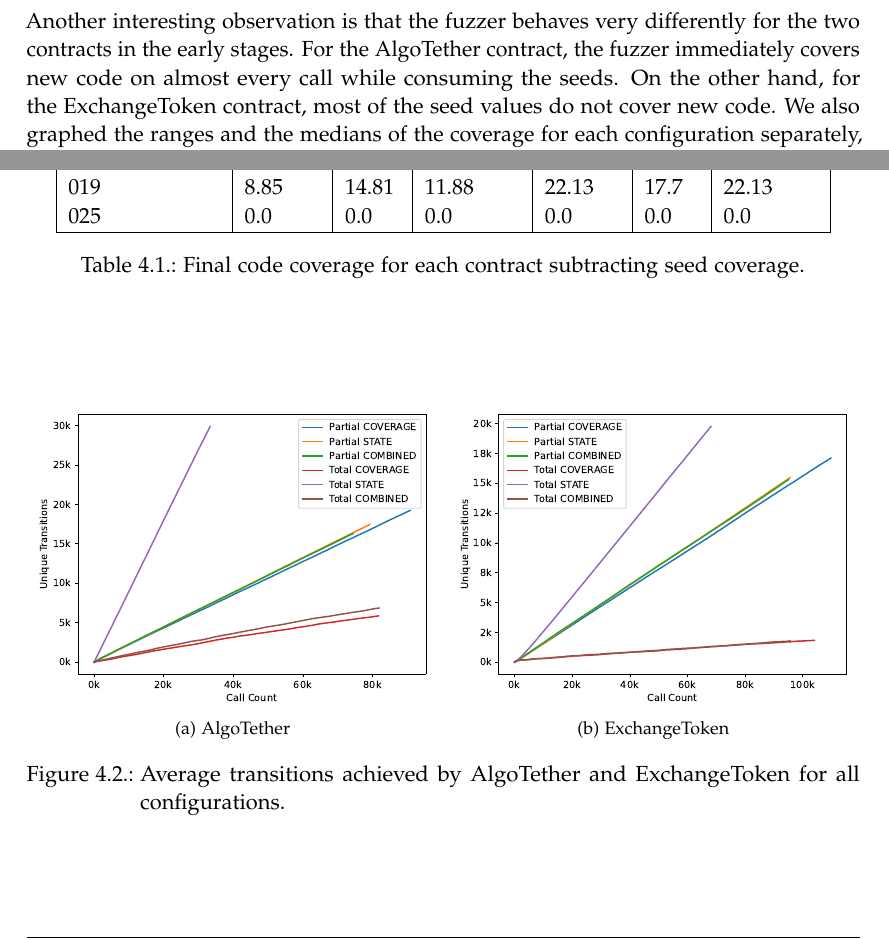
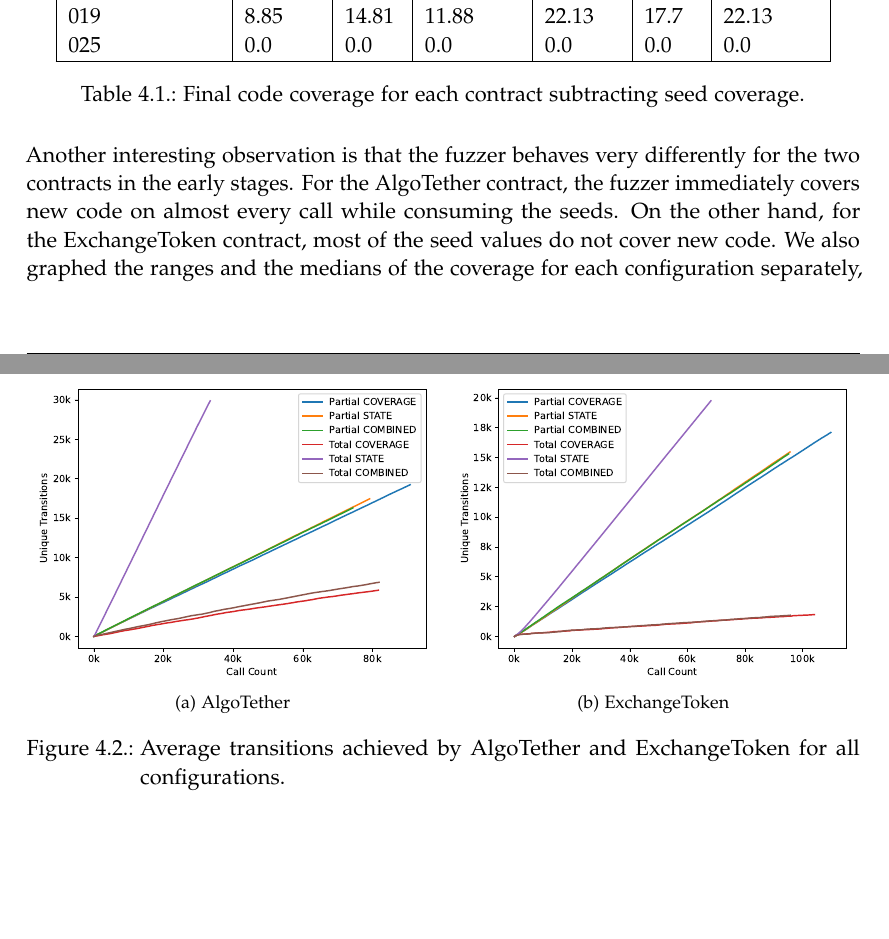
Before and after one commit to denispaluca/msc-thesis, a LaTeX thesis (main.tex, which reads chapters/04_evaluation.tex): two parts of pages 48 and 49 of 72 before the commit and two parts of pages 48 and 49 of 71 after it, joined at a grey line, cut so that both start at the same text, the shorter picture padded with empty space. Compiled offline with pdfLaTeX.

Commit message:
Finish eval

```diff
--- a/chapters/04_evaluation.tex
+++ b/chapters/04_evaluation.tex
@@ -95,17 +95,17 @@ We have also added a vertical line at the point where all the seed values have b
 All the different configurations are shown in the same graph to be able to compare them.
 We can observe that the Total Fuzzer, in both cases regardless of the driver, lags behind the Partial Fuzzer.
 
+\begin{table}[hbp]
+    \centering
+    \csvautotabular{data/covs-noseed-acc.csv}
+    \caption{Final code coverage for each contract subtracting seed coverage.}\label{table:covs-noseed-acc}
+\end{table}
+
 Another interesting observation is that the fuzzer behaves very differently for the two contracts in the early stages.
 For the AlgoTether contract, the fuzzer immediately covers new code on almost every call while consuming the seeds.
 On the other hand, for the ExchangeToken contract, most of the seed values do not cover new code.
 We also graphed the ranges and the medians of the coverage for each configuration separately, which can be seen in Figure \ref{fig:AlgoTether range} and Figure \ref{fig:ExchangeToken range} respectively.
 In these graphs can be seen that the coverage has no variance in the beginning for the Total fuzzer, while the Partial fuzzer has a lot of variance depending on the driver.
-
-\begin{table}[htbp]
-    \centering
-    \csvautotabular{data/covs-noseed-acc.csv}
-    \caption{Final code coverage for each contract subtracting seed coverage.}\label{table:covs-noseed-acc}
-\end{table}
 
 In Table \ref{table:covs-noseed-acc} we can see the final code coverage for each contract after we remove the coverage gained by the seed inputs.
 Aside from contracts 1, 4, and 12, in all other contracts the fuzzers have gained coverage beyond what was covered by the seeds.
@@ -114,7 +114,7 @@ The only exception being the Total State fuzzer on the AlgoTether, ExchangeToken
 
 
 
-\begin{figure}[htbp]
+\begin{figure}[!b]
     \centering
     \subfloat[AlgoTether][AlgoTether]{
         \includegraphics[width=0.48\textwidth]{charts/AlgoTether_ unique_transitions .pdf}
```
Also changed, not shown: chapters/04_evaluation.tex (5 more changed lines).
